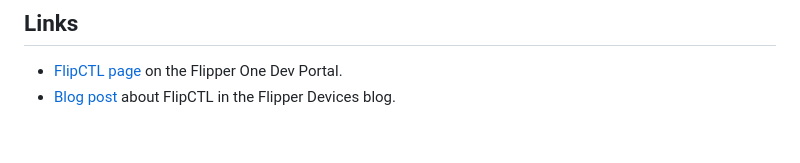
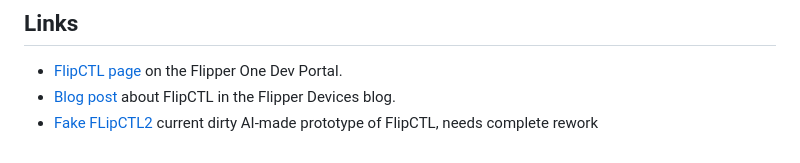
Before and after one commit to mohabbis/flipctl, a Markdown page: README.md, the part around the change. Rendered like a GitHub page.

Commit message:
Add link to Fake FLipCTL2 prototype in README

```diff
--- a/README.md
+++ b/README.md
@@ -76,3 +76,4 @@ A Pull Request should include:
 
 * [FlipCTL page](https://docs.flipper.net/one/cpu-software/flipctl) on the Flipper One Dev Portal.
 * [Blog post](https://blog.flipper.net/) about FlipCTL in the Flipper Devices blog.
+* [Fake FLipCTL2](https://github.com/flipperdevices/flipperone-testing/tree/dev/fake-flipctl2) current dirty AI-made prototype of FlipCTL, needs complete rework
```
